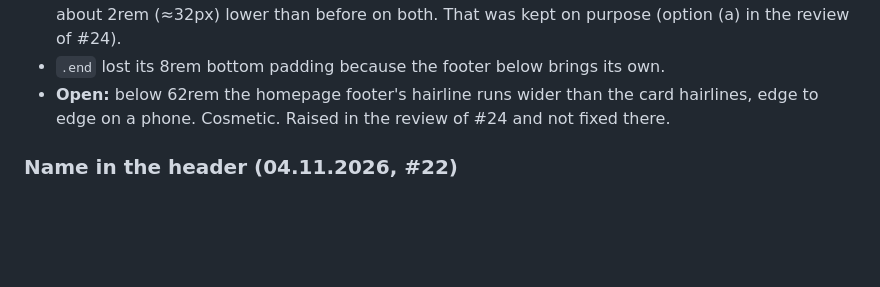
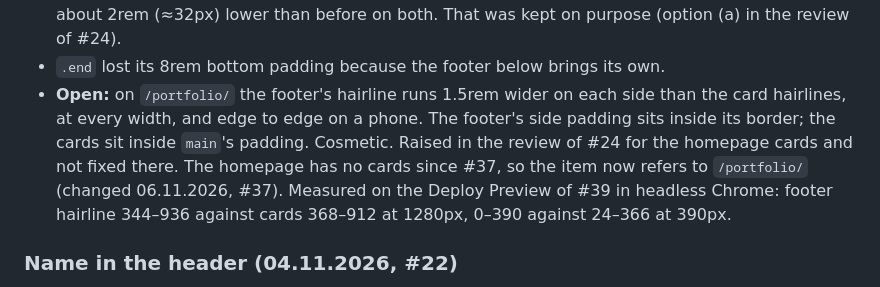
Before and after one commit to marcosfsousa/portfolio-website, a Markdown page: docs/DECISIONS.md, the part around the change. GitHub-like rendering; blank space fills up the shorter version.

Commit message:
DECISIONS.md: footer vs card hairline item now refers to /portfolio/
Measured on the Deploy Preview of #39: the mismatch shows on /portfolio/
at every width, not only below 62rem.

Co-Authored-By: Claude Opus 5.5 <noreply@anthropic.com>

```diff
--- a/docs/DECISIONS.md
+++ b/docs/DECISIONS.md
@@ -21,7 +21,7 @@ Each entry carries its date and issue. A changed decision is edited in place and
   - `.home > header` outranks `body > header` on specificity, so source order does not matter between them.
 - Spacing with the nav. `.top` and `main` top padding went from 3.5rem to 2.5rem, and on mobile from 2.5rem to 2rem. The nav is its top padding plus one 0.9rem line at line-height 1.7 (≈24.5px). That's ≈48.5px on desktop (1.5rem padding) and ≈40.5px on mobile (1rem). So the first heading sits about 2rem (≈32px) lower than before on both. That was kept on purpose (option (a) in the review of #24).
 - `.end` lost its 8rem bottom padding because the footer below brings its own.
-- **Open:** below 62rem the homepage footer's hairline runs wider than the card hairlines, edge to edge on a phone. Cosmetic. Raised in the review of #24 and not fixed there.
+- **Open:** on `/portfolio/` the footer's hairline runs 1.5rem wider on each side than the card hairlines, at every width, and edge to edge on a phone. The footer's side padding sits inside its border; the cards sit inside `main`'s padding. Cosmetic. Raised in the review of #24 for the homepage cards and not fixed there. The homepage has no cards since #37, so the item now refers to `/portfolio/` (changed 06.11.2026, #37). Measured on the Deploy Preview of #39 in headless Chrome: footer hairline 344–936 against cards 368–912 at 1280px, 0–390 against 24–366 at 390px.
 
 ### Name in the header (04.11.2026, #22)
 
```
